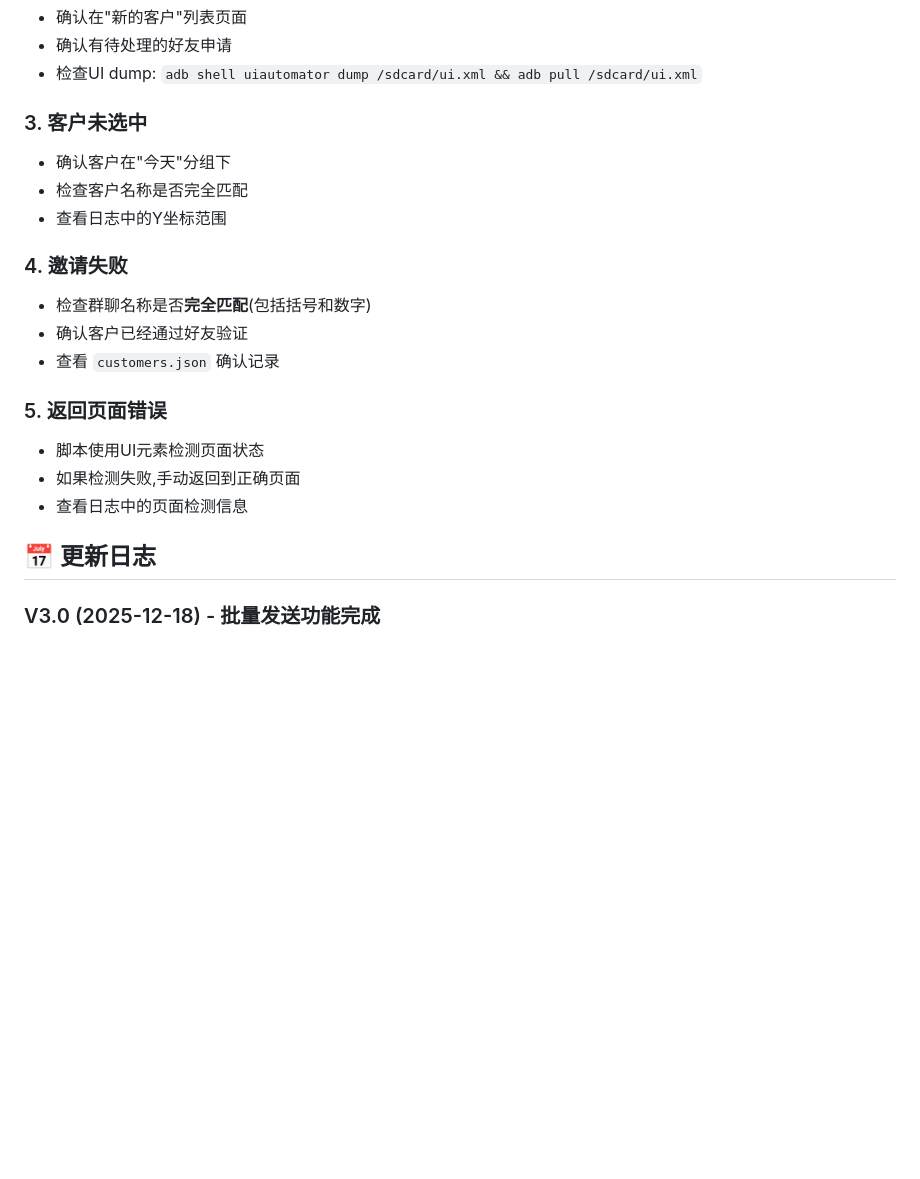
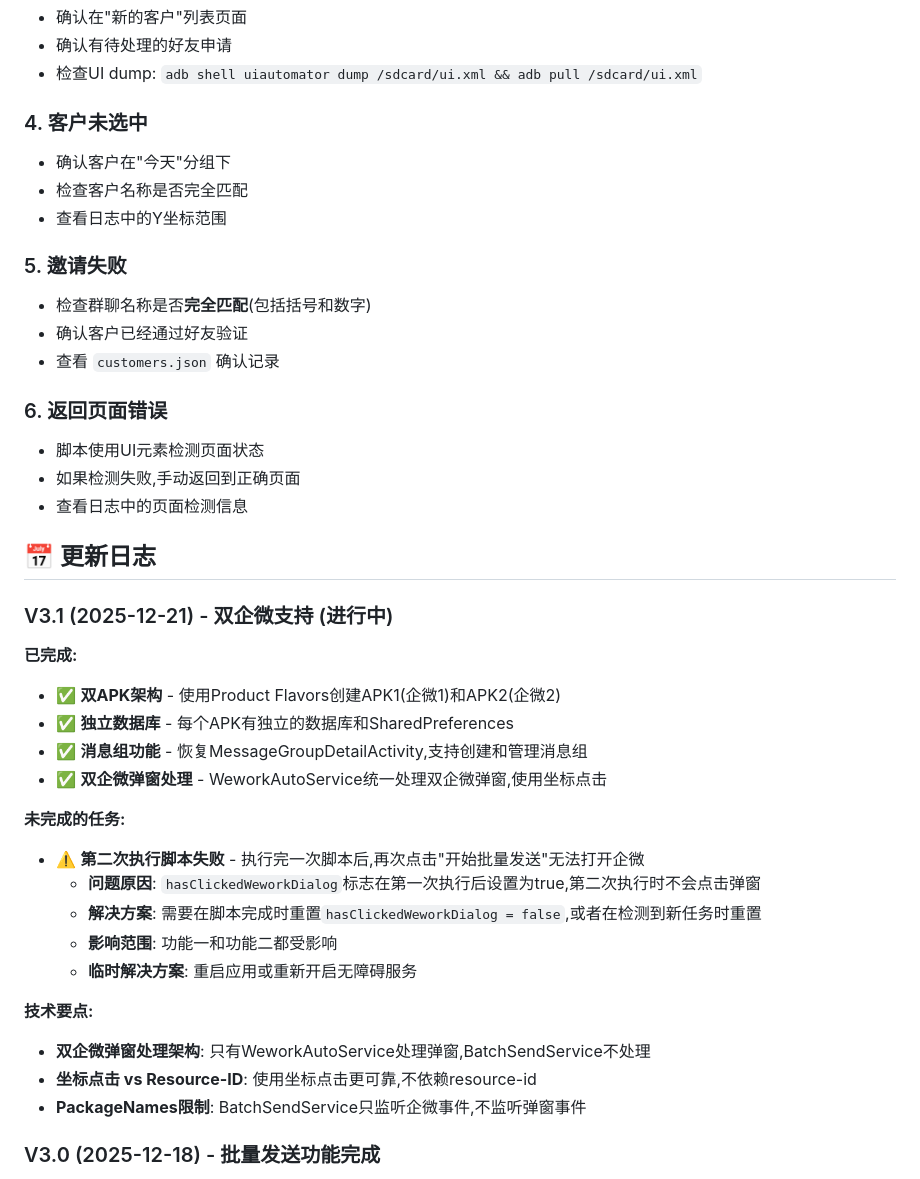
Before and after one commit to 369219053/wework-auto-reply, a Markdown page: README.md, the part around one of its changes. GitHub-like rendering; blank space fills up the shorter version.

```diff
--- a/README.md
+++ b/README.md
@@ -323,22 +385,42 @@ adb devices
 - 确认有待处理的好友申请
 - 检查UI dump: `adb shell uiautomator dump /sdcard/ui.xml && adb pull /sdcard/ui.xml`
 
-### 3. 客户未选中
+### 4. 客户未选中
 - 确认客户在"今天"分组下
 - 检查客户名称是否完全匹配
 - 查看日志中的Y坐标范围
 
-### 4. 邀请失败
+### 5. 邀请失败
 - 检查群聊名称是否**完全匹配**(包括括号和数字)
 - 确认客户已经通过好友验证
 - 查看 `customers.json` 确认记录
 
-### 5. 返回页面错误
+### 6. 返回页面错误
 - 脚本使用UI元素检测页面状态
 - 如果检测失败,手动返回到正确页面
 - 查看日志中的页面检测信息
 
 ## 📅 更新日志
+
+### V3.1 (2025-12-21) - 双企微支持 (进行中)
+
+**已完成:**
+- ✅ **双APK架构** - 使用Product Flavors创建APK1(企微1)和APK2(企微2)
+- ✅ **独立数据库** - 每个APK有独立的数据库和SharedPreferences
+- ✅ **消息组功能** - 恢复MessageGroupDetailActivity,支持创建和管理消息组
+- ✅ **双企微弹窗处理** - WeworkAutoService统一处理双企微弹窗,使用坐标点击
+
+**未完成的任务:**
+- ⚠️ **第二次执行脚本失败** - 执行完一次脚本后,再次点击"开始批量发送"无法打开企微
+  - **问题原因**: `hasClickedWeworkDialog`标志在第一次执行后设置为true,第二次执行时不会点击弹窗
+  - **解决方案**: 需要在脚本完成时重置`hasClickedWeworkDialog = false`,或者在检测到新任务时重置
+  - **影响范围**: 功能一和功能二都受影响
+  - **临时解决方案**: 重启应用或重新开启无障碍服务
+
+**技术要点:**
+- **双企微弹窗处理架构**: 只有WeworkAutoService处理弹窗,BatchSendService不处理
+- **坐标点击 vs Resource-ID**: 使用坐标点击更可靠,不依赖resource-id
+- **PackageNames限制**: BatchSendService只监听企微事件,不监听弹窗事件
 
 ### V3.0 (2025-12-18) - 批量发送功能完成
 - ✅ **批量发送消息功能** - 从素材库聊天转发消息到多个群聊/联系人
```
Also changed, not shown: other parts of README.md (+64 -2 lines).
